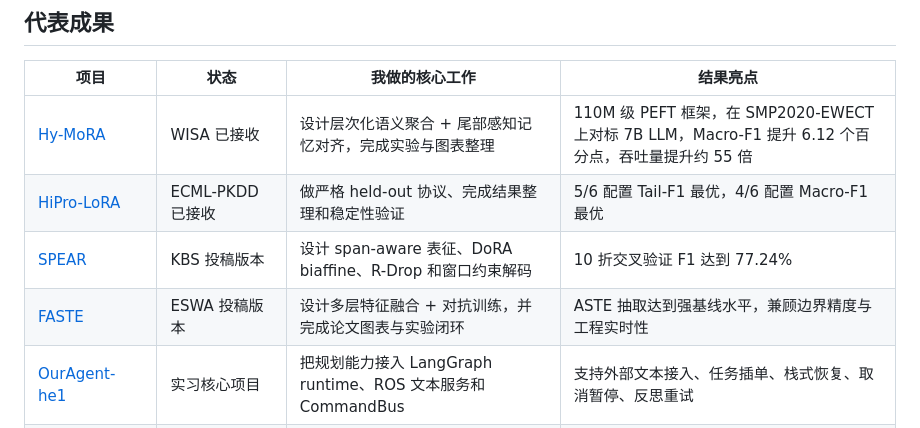
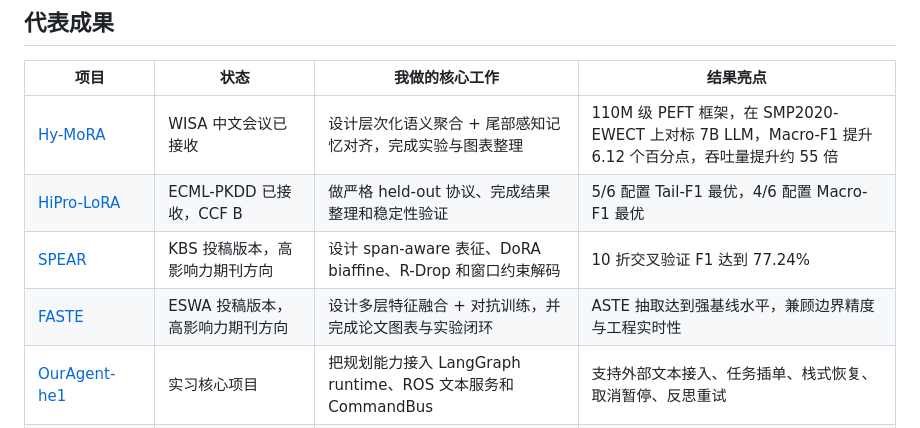
Before and after one commit to my420254/my420254, a Markdown page: README.md, the part around the change. GitHub-like rendering.

```diff
--- a/README.md
+++ b/README.md
@@ -16,10 +16,10 @@
 
 | 项目 | 状态 | 我做的核心工作 | 结果亮点 |
 | --- | --- | --- | --- |
-| [Hy-MoRA](https://github.com/my420254/Hy-Mora) | WISA 已接收 | 设计层次化语义聚合 + 尾部感知记忆对齐，完成实验与图表整理 | 110M 级 PEFT 框架，在 SMP2020-EWECT 上对标 7B LLM，Macro-F1 提升 6.12 个百分点，吞吐量提升约 55 倍 |
-| [HiPro-LoRA](https://github.com/my420254/HiPro-LoRA) | ECML-PKDD 已接收 | 做严格 held-out 协议、完成结果整理和稳定性验证 | 5/6 配置 Tail-F1 最优，4/6 配置 Macro-F1 最优 |
-| [SPEAR](https://github.com/my420254/ECPE) | KBS 投稿版本 | 设计 span-aware 表征、DoRA biaffine、R-Drop 和窗口约束解码 | 10 折交叉验证 F1 达到 77.24% |
-| [FASTE](https://github.com/my420254/FASTE) | ESWA 投稿版本 | 设计多层特征融合 + 对抗训练，并完成论文图表与实验闭环 | ASTE 抽取达到强基线水平，兼顾边界精度与工程实时性 |
+| [Hy-MoRA](https://github.com/my420254/Hy-Mora) | WISA 中文会议已接收 | 设计层次化语义聚合 + 尾部感知记忆对齐，完成实验与图表整理 | 110M 级 PEFT 框架，在 SMP2020-EWECT 上对标 7B LLM，Macro-F1 提升 6.12 个百分点，吞吐量提升约 55 倍 |
+| [HiPro-LoRA](https://github.com/my420254/HiPro-LoRA) | ECML-PKDD 已接收，CCF B | 做严格 held-out 协议、完成结果整理和稳定性验证 | 5/6 配置 Tail-F1 最优，4/6 配置 Macro-F1 最优 |
+| [SPEAR](https://github.com/my420254/ECPE) | KBS 投稿版本，高影响力期刊方向 | 设计 span-aware 表征、DoRA biaffine、R-Drop 和窗口约束解码 | 10 折交叉验证 F1 达到 77.24% |
+| [FASTE](https://github.com/my420254/FASTE) | ESWA 投稿版本，高影响力期刊方向 | 设计多层特征融合 + 对抗训练，并完成论文图表与实验闭环 | ASTE 抽取达到强基线水平，兼顾边界精度与工程实时性 |
 | [OurAgent-he1](https://github.com/my420254/OurAgent-he1) | 实习核心项目 | 把规划能力接入 LangGraph runtime、ROS 文本服务和 CommandBus | 支持外部文本接入、任务插单、栈式恢复、取消暂停、反思重试 |
 | [OurAgent](https://github.com/my420254/OurAgent) | benchmark 版本 | 多 benchmark 适配、论文方法对比、裸基线公平评测 | 支持 DELTA / EAI / ReAcTree 等多任务评测链路 |
 | [Agentic-RAG-Platform](https://github.com/my420254/Agentic-RAG-Platform) | 工程展示项目 | 构建 FastAPI + SSE + Redis memory + RAG + Vue3 的 Agentic RAG 骨架 | 覆盖大厂常问的检索、重排、记忆、工具调用、流式输出和工程化部署 |
```
Also changed, not shown: public_showcase.md (+4 -4 lines).
